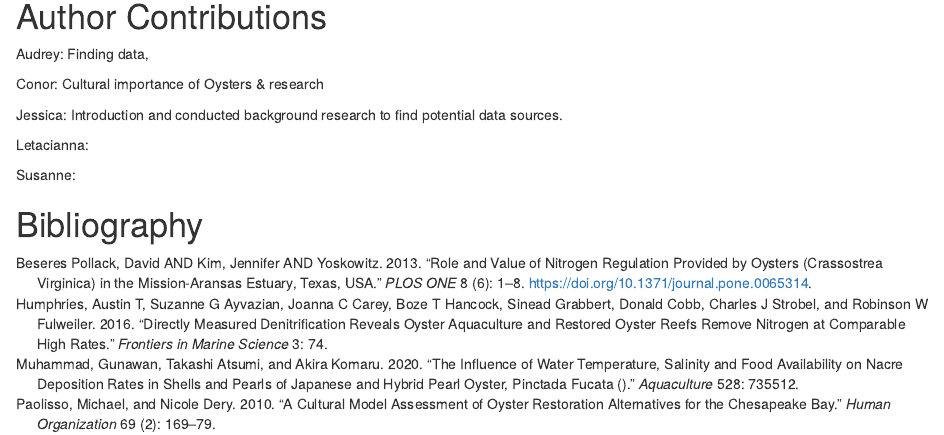
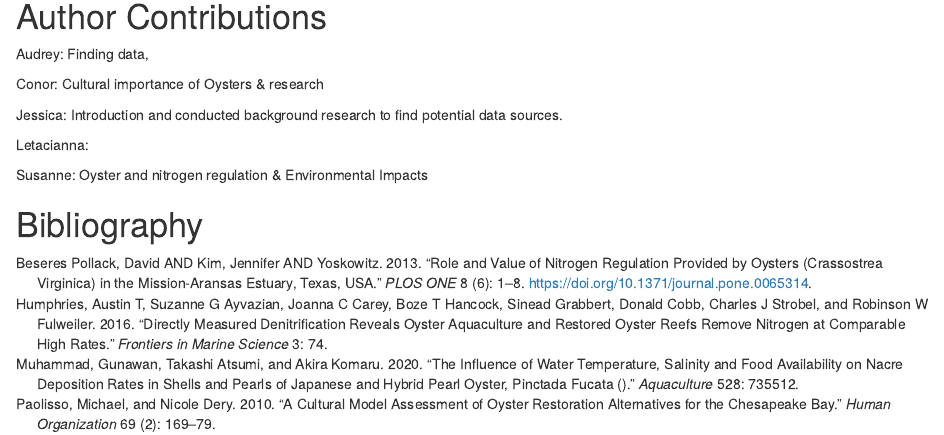
Before and after one commit to Audreyb3380/tracking_oystRs, an R Markdown document (Final_Project.Rmd): the page in a window 1100 px wide, from 6700 px down. Rendered offline with R 4.5, knitr and Pandoc, with nearby package versions; some code elsewhere in the file could not run offline.

Commit message:
author contribution

```diff
--- a/Final_Project.Rmd
+++ b/Final_Project.Rmd
@@ -188,7 +188,7 @@ Introduction and conducted background research to find potential data sources.
 
 Letacianna:
 
-Susanne:
+Susanne: Oyster and nitrogen regulation & Environmental Impacts
 
 
 # Bibliography
```
